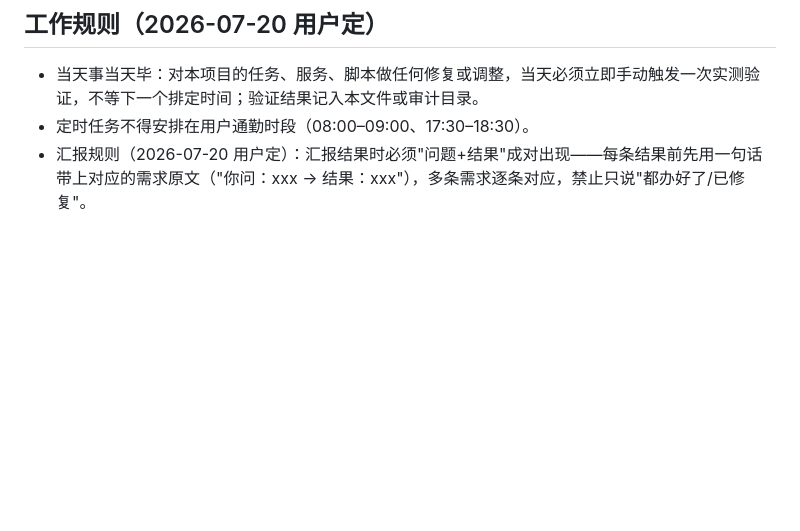
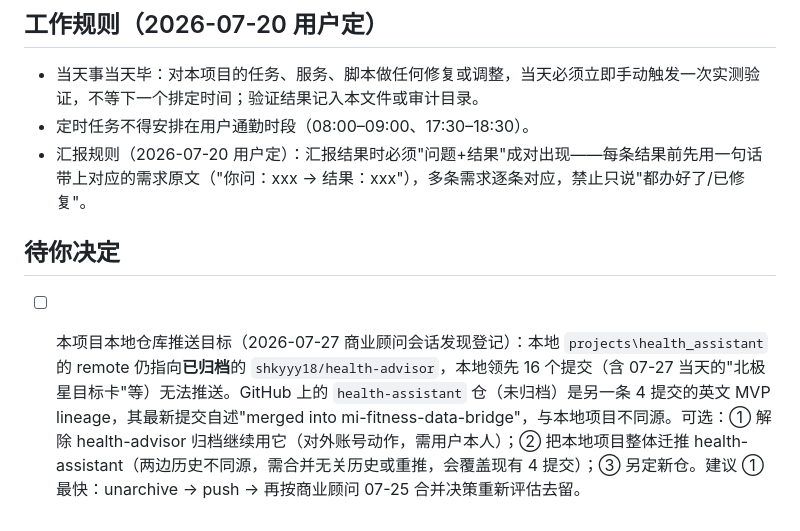
Before and after one commit to shkyyy18/health-advisor-internal, a Markdown page: 健康顾问-项目记忆.md, the part around the change. GitHub-like rendering; blank space fills up the shorter version.

Commit message:
记忆:待你决定登记-本地remote指向已归档health-advisor,16提交推送无门(商业顾问发现)

```diff
--- a/健康顾问-项目记忆.md
+++ b/健康顾问-项目记忆.md
@@ -151,3 +151,7 @@
 - 当天事当天毕：对本项目的任务、服务、脚本做任何修复或调整，当天必须立即手动触发一次实测验证，不等下一个排定时间；验证结果记入本文件或审计目录。
 - 定时任务不得安排在用户通勤时段（08:00–09:00、17:30–18:30）。
 - 汇报规则（2026-07-20 用户定）：汇报结果时必须"问题+结果"成对出现——每条结果前先用一句话带上对应的需求原文（"你问：xxx → 结果：xxx"），多条需求逐条对应，禁止只说"都办好了/已修复"。
+
+## 待你决定
+
+- [ ] 本项目本地仓库推送目标（2026-07-27 商业顾问会话发现登记）：本地 `projects\health_assistant` 的 remote 仍指向**已归档**的 `shkyyy18/health-advisor`，本地领先 16 个提交（含 07-27 当天的"北极星目标卡"等）无法推送。GitHub 上的 `health-assistant` 仓（未归档）是另一条 4 提交的英文 MVP  lineage，其最新提交自述"merged into mi-fitness-data-bridge"，与本地项目不同源。可选：① 解除 health-advisor 归档继续用它（对外账号动作，需用户本人）；② 把本地项目整体迁推 health-assistant（两边历史不同源，需合并无关历史或重推，会覆盖现有 4 提交）；③ 另定新仓。建议 ① 最快：unarchive → push → 再按商业顾问 07-25 合并决策重新评估去留。
```
